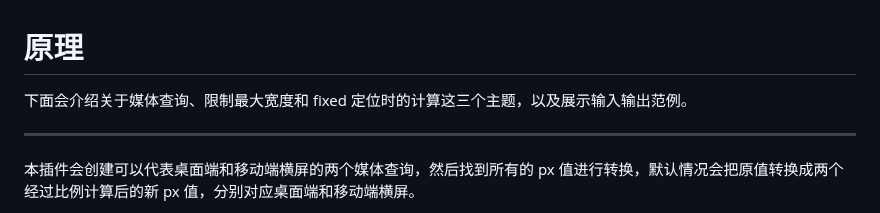
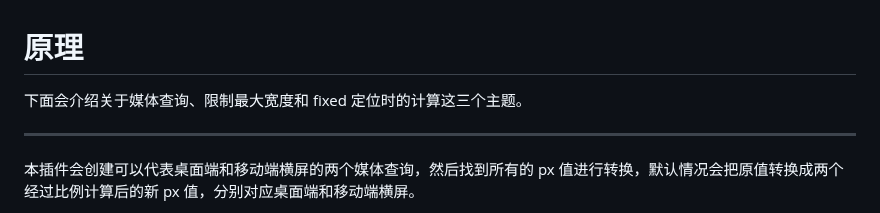
Before and after one commit to wswmsword/postcss-mobile-forever, a Markdown page: how-to-work.md, the part around the change. Rendered like a GitHub page.

```diff
--- a/how-to-work.md
+++ b/how-to-work.md
@@ -1,6 +1,6 @@
 # 原理
 
-下面会介绍关于媒体查询、限制最大宽度和 fixed 定位时的计算这三个主题，以及展示输入输出范例。
+下面会介绍关于媒体查询、限制最大宽度和 fixed 定位时的计算这三个主题。
 
 ---
 
```
Also changed, not shown: README.md (+2 -0 lines).
